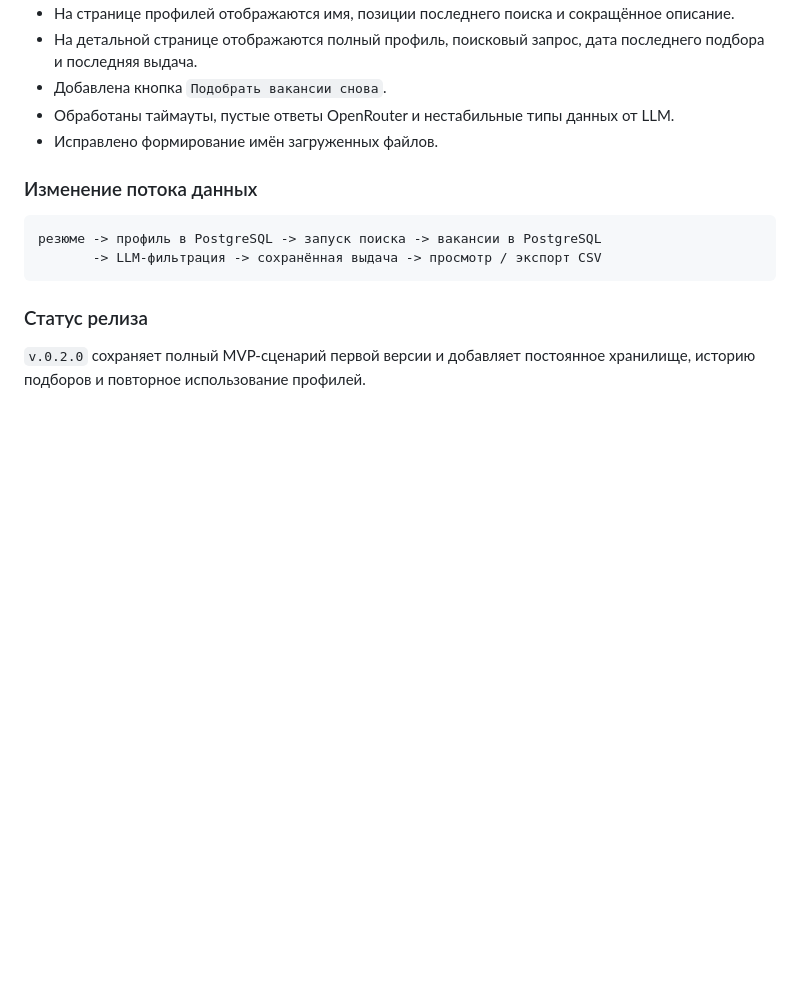
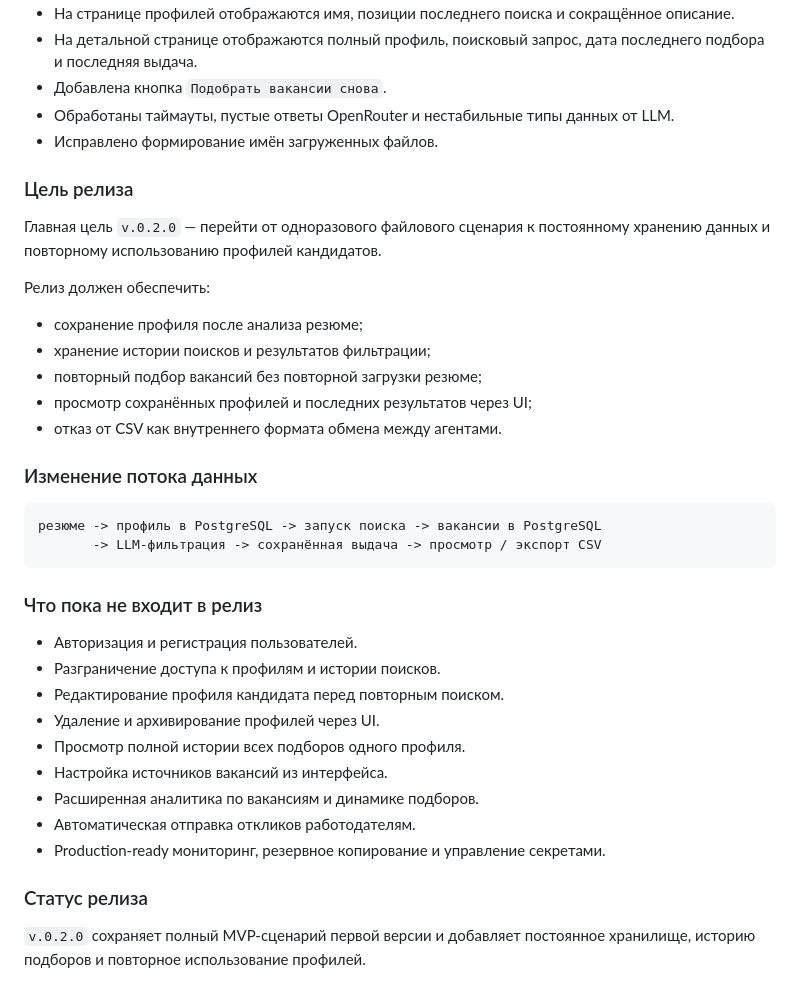
Before and after one commit to AlexanderPAI/jobhunter, a Markdown page: README.md, the part around the change. Rendered like a GitHub page; blank space fills up the shorter version.

Commit message:
Edit minor fix readme

````diff
--- a/README.md
+++ b/README.md
@@ -200,12 +200,36 @@ Frontend использует отдельное асинхронное read-onl
 - Обработаны таймауты, пустые ответы OpenRouter и нестабильные типы данных от LLM.
 - Исправлено формирование имён загруженных файлов.
 
+### Цель релиза
+
+Главная цель `v.0.2.0` — перейти от одноразового файлового сценария к постоянному хранению данных и повторному использованию профилей кандидатов.
+
+Релиз должен обеспечить:
+
+- сохранение профиля после анализа резюме;
+- хранение истории поисков и результатов фильтрации;
+- повторный подбор вакансий без повторной загрузки резюме;
+- просмотр сохранённых профилей и последних результатов через UI;
+- отказ от CSV как внутреннего формата обмена между агентами.
+
 ### Изменение потока данных
 
 ```text
 резюме -> профиль в PostgreSQL -> запуск поиска -> вакансии в PostgreSQL
        -> LLM-фильтрация -> сохранённая выдача -> просмотр / экспорт CSV
 ```
+
+### Что пока не входит в релиз
+
+- Авторизация и регистрация пользователей.
+- Разграничение доступа к профилям и истории поисков.
+- Редактирование профиля кандидата перед повторным поиском.
+- Удаление и архивирование профилей через UI.
+- Просмотр полной истории всех подборов одного профиля.
+- Настройка источников вакансий из интерфейса.
+- Расширенная аналитика по вакансиям и динамике подборов.
+- Автоматическая отправка откликов работодателям.
+- Production-ready мониторинг, резервное копирование и управление секретами.
 
 ### Статус релиза
 
````
